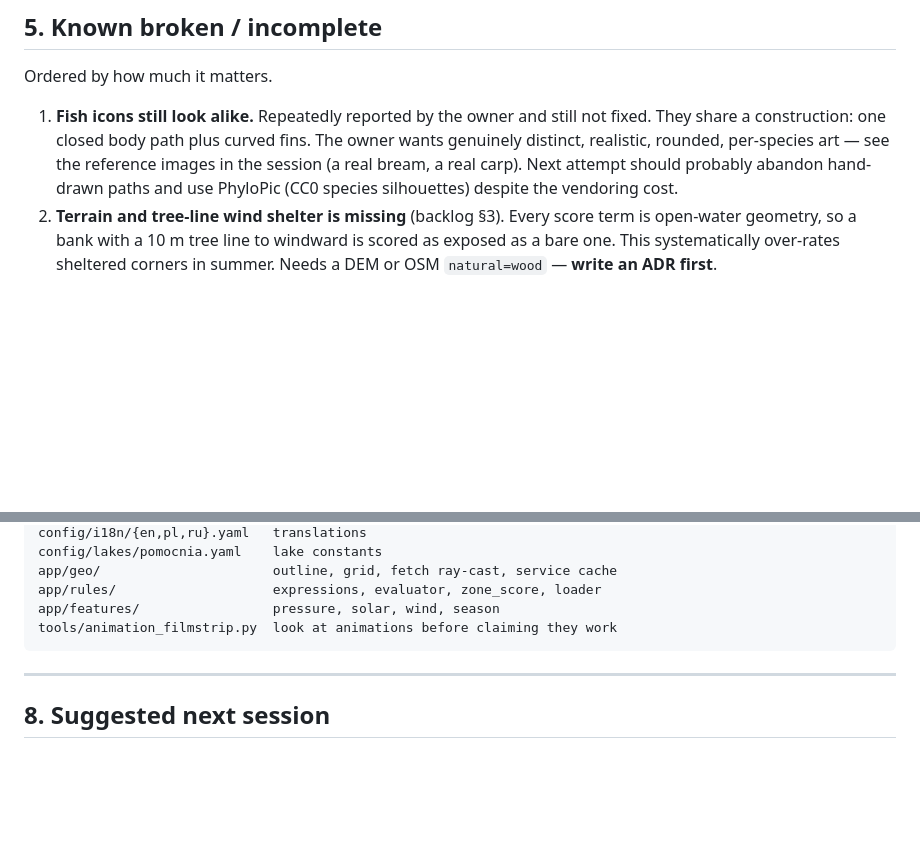
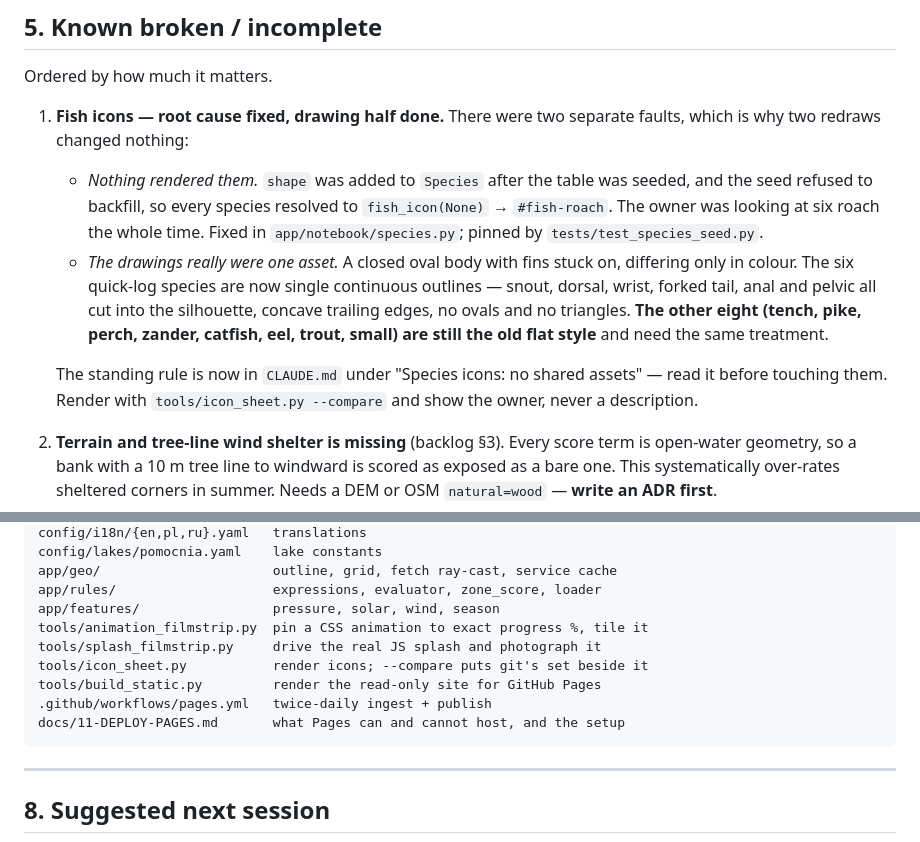
Before and after one commit to kyaraslav-cell/fwapp, a Markdown page: docs/10-SESSION-HANDOVER.md, 2 parts joined by grey strips. Drawn GitHub-style; blank space fills up the shorter version.

Commit message:
Update the handover: icon root cause, new tooling, Pages deployment
Co-Authored-By: Claude Opus 5 <noreply@anthropic.com>
Claude-Session: https://claude.ai/code/session_01KNim9KASyeu125CPrLVNWo

````diff
--- a/docs/10-SESSION-HANDOVER.md
+++ b/docs/10-SESSION-HANDOVER.md
@@ -113,12 +113,23 @@ model lands.**
 
 Ordered by how much it matters.
 
-1. **Fish icons still look alike.** Repeatedly reported by the owner and still
-   not fixed. They share a construction: one closed body path plus curved
-   fins. The owner wants genuinely distinct, realistic, rounded, per-species
-   art — see the reference images in the session (a real bream, a real carp).
-   Next attempt should probably abandon hand-drawn paths and use PhyloPic
-   (CC0 species silhouettes) despite the vendoring cost.
+1. **Fish icons — root cause fixed, drawing half done.** There were two
+   separate faults, which is why two redraws changed nothing:
+   - *Nothing rendered them.* `shape` was added to `Species` after the table
+     was seeded, and the seed refused to backfill, so every species resolved to
+     `fish_icon(None)` → `#fish-roach`. The owner was looking at six roach the
+     whole time. Fixed in `app/notebook/species.py`; pinned by
+     `tests/test_species_seed.py`.
+   - *The drawings really were one asset.* A closed oval body with fins stuck
+     on, differing only in colour. The six quick-log species are now single
+     continuous outlines — snout, dorsal, wrist, forked tail, anal and pelvic
+     all cut into the silhouette, concave trailing edges, no ovals and no
+     triangles. **The other eight (tench, pike, perch, zander, catfish, eel,
+     trout, small) are still the old flat style** and need the same treatment.
+
+   The standing rule is now in `CLAUDE.md` under "Species icons: no shared
+   assets" — read it before touching them. Render with
+   `tools/icon_sheet.py --compare` and show the owner, never a description.
 2. **Terrain and tree-line wind shelter is missing** (backlog §3). Every score
    term is open-water geometry, so a bank with a 10 m tree line to windward is
    scored as exposed as a bare one. This systematically over-rates sheltered
@@ -172,7 +183,12 @@ config/lakes/pomocnia.yaml    lake constants
 app/geo/                      outline, grid, fetch ray-cast, service cache
 app/rules/                    expressions, evaluator, zone_score, loader
 app/features/                 pressure, solar, wind, season
-tools/animation_filmstrip.py  look at animations before claiming they work
+tools/animation_filmstrip.py  pin a CSS animation to exact progress %, tile it
+tools/splash_filmstrip.py     drive the real JS splash and photograph it
+tools/icon_sheet.py           render icons; --compare puts git's set beside it
+tools/build_static.py         render the read-only site for GitHub Pages
+.github/workflows/pages.yml   twice-daily ingest + publish
+docs/11-DEPLOY-PAGES.md       what Pages can and cannot host, and the setup
 ```
 
 ---
````
